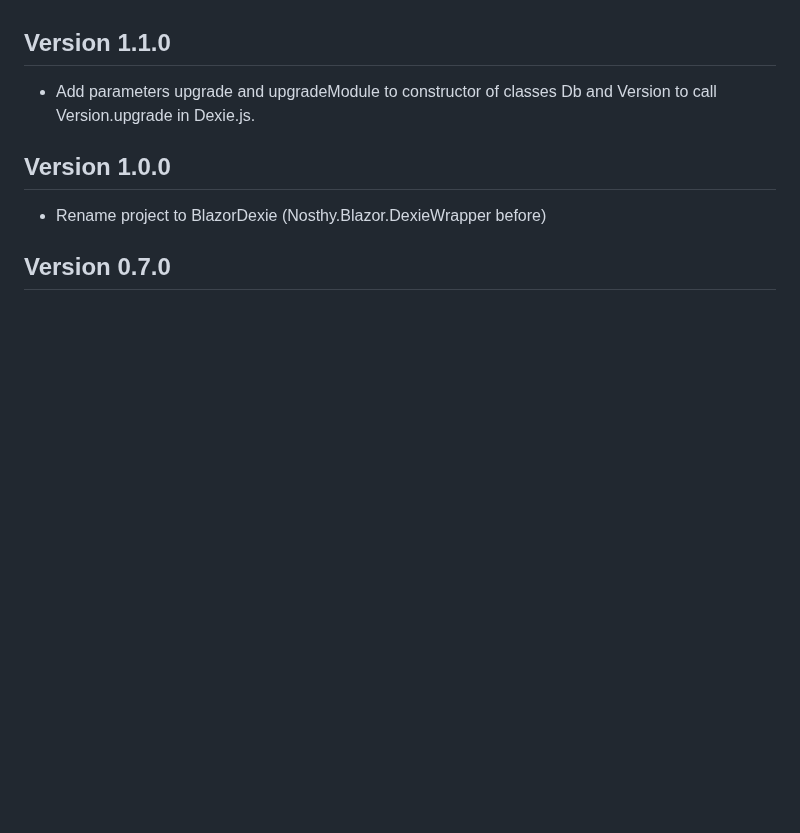
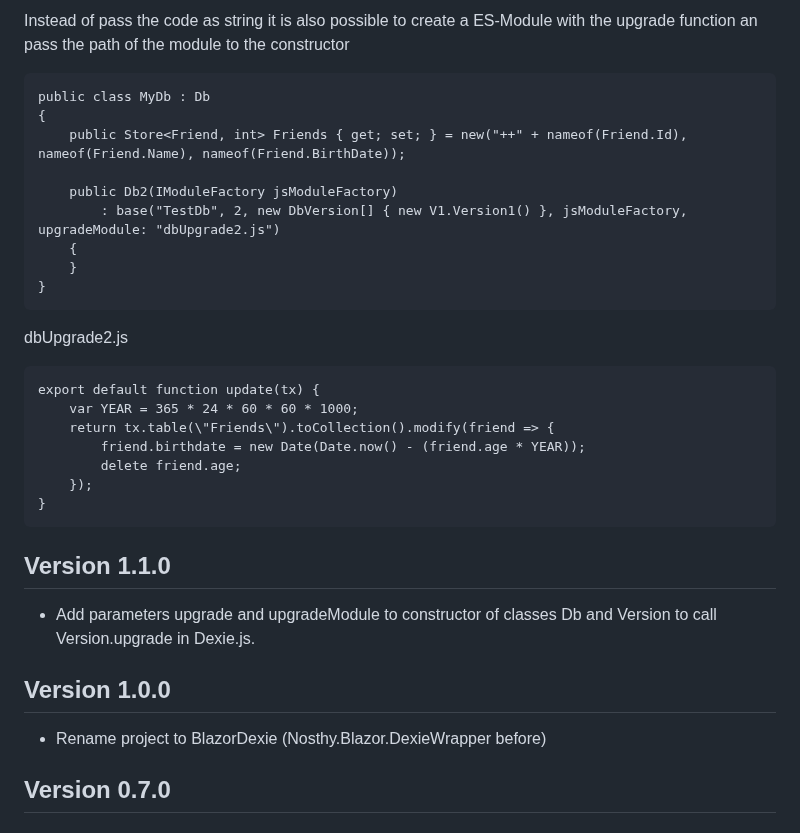
Before and after one commit to simon-kuster/BlazorDexie, a Markdown page: README.md, the part around one of its changes. Rendered like a GitHub page; blank space fills up the shorter version.

````diff
--- a/README.md
+++ b/README.md
@@ -78,3 +135,26 @@ For more Information have look to: https://dexie.org/docs/Tutorial/Hello-World
+Instead of pass the code as string it is also possible to create a ES-Module with the upgrade function an pass the path of the module to the constructor
+
+```
+public class MyDb : Db
+{
+    public Store<Friend, int> Friends { get; set; } = new("++" + nameof(Friend.Id), nameof(Friend.Name), nameof(Friend.BirthDate));
+
+    public Db2(IModuleFactory jsModuleFactory)
+        : base("TestDb", 2, new DbVersion[] { new V1.Version1() }, jsModuleFactory, upgradeModule: "dbUpgrade2.js")
+    {
+    }
+}
+```
+dbUpgrade2.js
+```
+export default function update(tx) {
+    var YEAR = 365 * 24 * 60 * 60 * 1000;
+    return tx.table(\"Friends\").toCollection().modify(friend => {
+        friend.birthdate = new Date(Date.now() - (friend.age * YEAR));
+        delete friend.age;
+    });
+}
+```
 
 ## Version 1.1.0
 - Add parameters upgrade and upgradeModule to constructor of classes Db and Version to call Version.upgrade in Dexie.js.
````
Also changed, not shown: other parts of README.md (+58 -1 lines).
